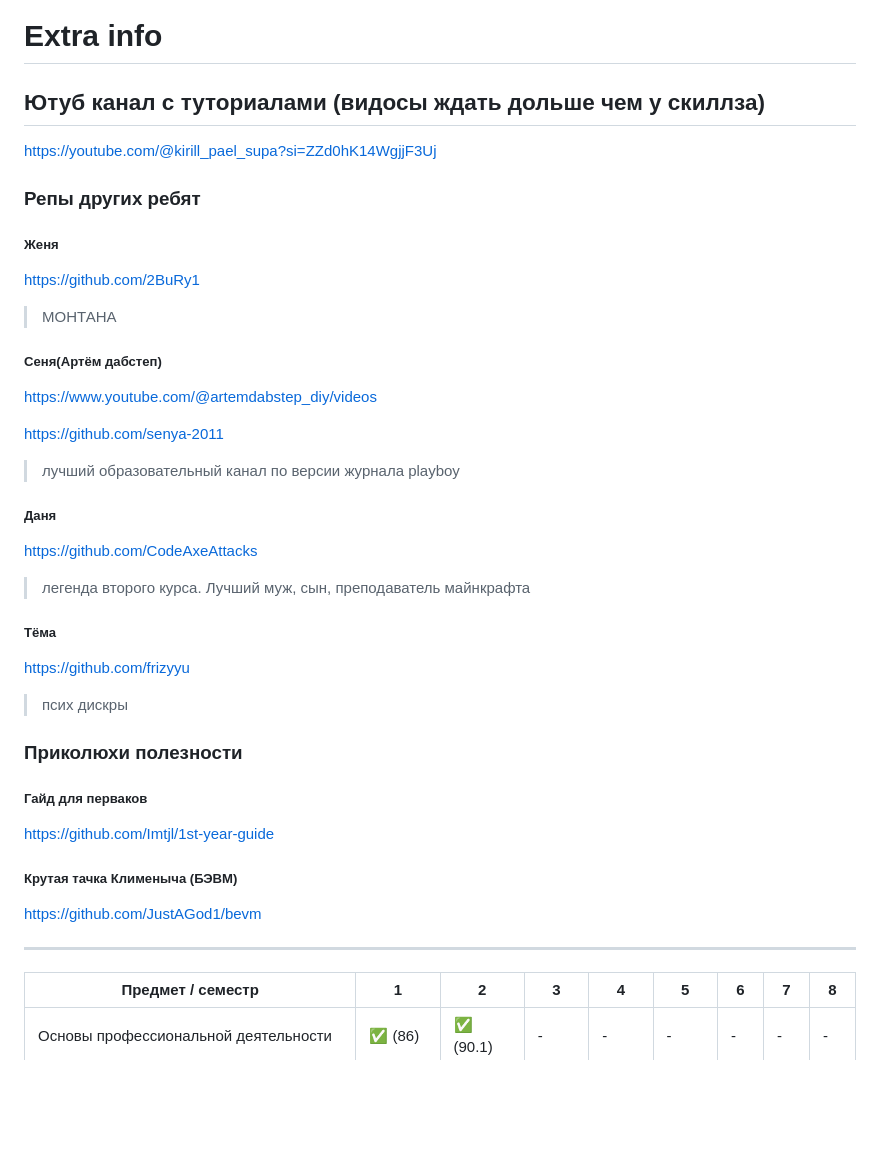
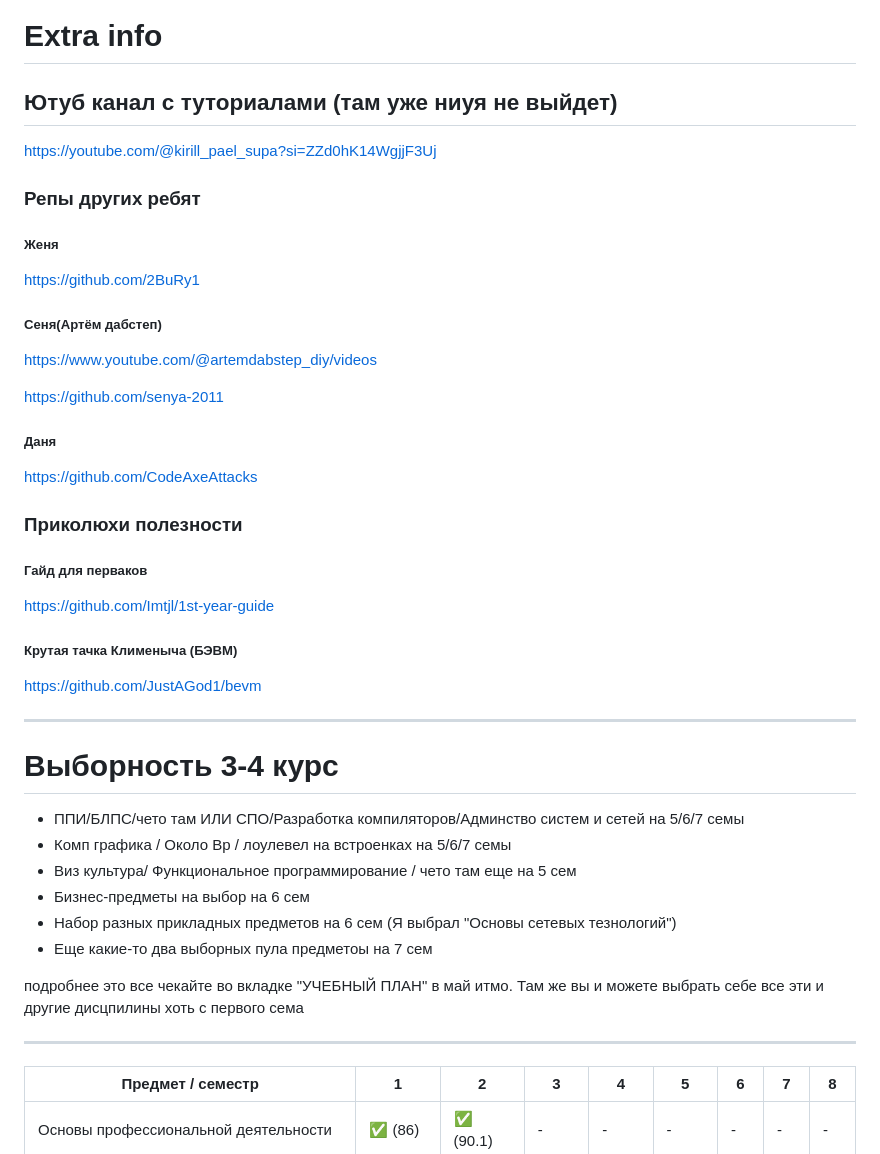
Before and after one commit to bilyardvmetro/ITMO-System-Application-Software, a Markdown page: README.md, the part around the change. Rendered like a GitHub page; blank space fills up the shorter version.

```diff
--- a/README.md
+++ b/README.md
@@ -7,31 +7,23 @@
 > Работ по матану, линалу и английскому здесь нету, тк всё сильно варьируется от практика и лектора
 ---
 # Extra info
-## Ютуб канал с туториалами (видосы ждать дольше чем у скиллза)
+## Ютуб канал с туториалами (там уже ниуя не выйдет)
 https://youtube.com/@kirill_pael_supa?si=ZZd0hK14WgjjF3Uj
 
 ### Репы других ребят
 
 ##### Женя
 https://github.com/2BuRy1
-> МОНТАНА
 
 
 ##### Сеня(Артём дабстеп)
 https://www.youtube.com/@artemdabstep_diy/videos
 
 https://github.com/senya-2011
-> лучший образовательный канал по версии журнала playboy
 
 
 ##### Даня
 https://github.com/CodeAxeAttacks
-> легенда второго курса. Лучший муж, сын, преподаватель майнкрафта
-
-
-##### Тёма
-https://github.com/frizyyu
-> псих дискры
 
 
 ### Приколюхи полезности
@@ -44,6 +36,17 @@ https://github.com/JustAGod1/bevm
 
 ---
 
+# Выборность 3-4 курс
+- ППИ/БЛПС/чето там  ИЛИ СПО/Разработка компиляторов/Админство систем и сетей на 5/6/7 семы
+- Комп графика / Около Вр / лоулевел на встроенках на 5/6/7 семы
+- Виз культура/ Функциональное программирование / чето там еще на 5 сем
+- Бизнес-предметы на выбор на 6 сем
+- Набор разных прикладных предметов на 6 сем (Я выбрал "Основы сетевых тезнологий")
+- Еще какие-то два выборных пула предметоы на 7 сем
+
+подробнее это все чекайте во вкладке "УЧЕБНЫЙ ПЛАН" в май итмо. Там же вы и можете выбрать себе все эти и другие дисцпилины хоть с первого сема
+
+---
 | Предмет / семестр | 1 | 2 | 3 | 4 | 5 | 6 | 7 | 8 |
 | ----------------- | - | - | - | - | - | - | - | - |
 | Основы профессиональной деятельности | :white_check_mark: (86)| :white_check_mark: (90.1) | - | - | - | - | - | - |
```
